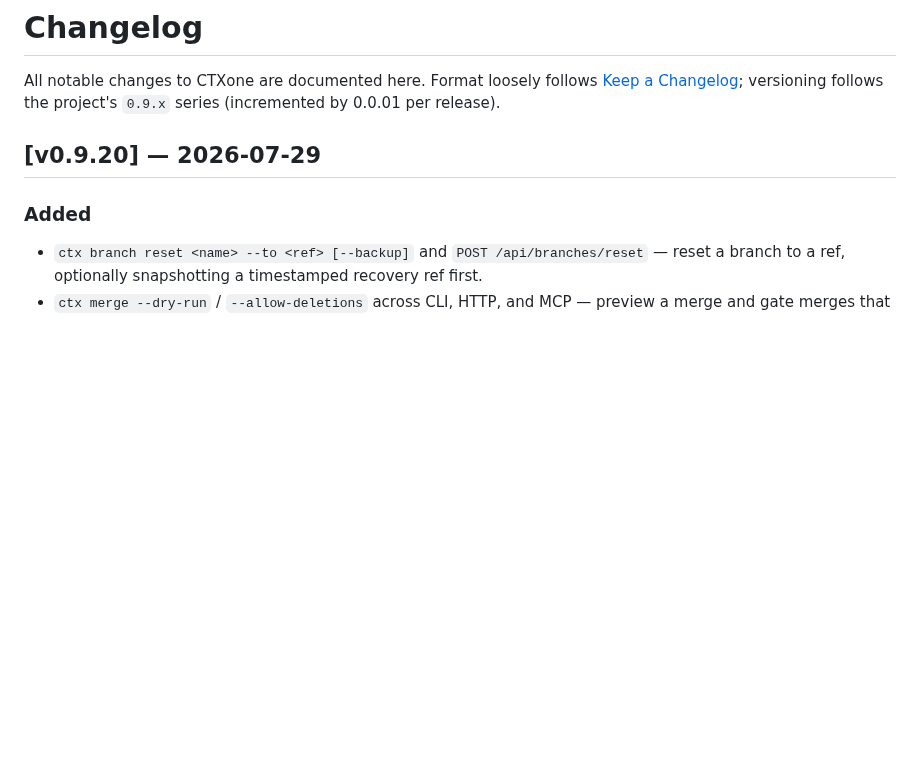
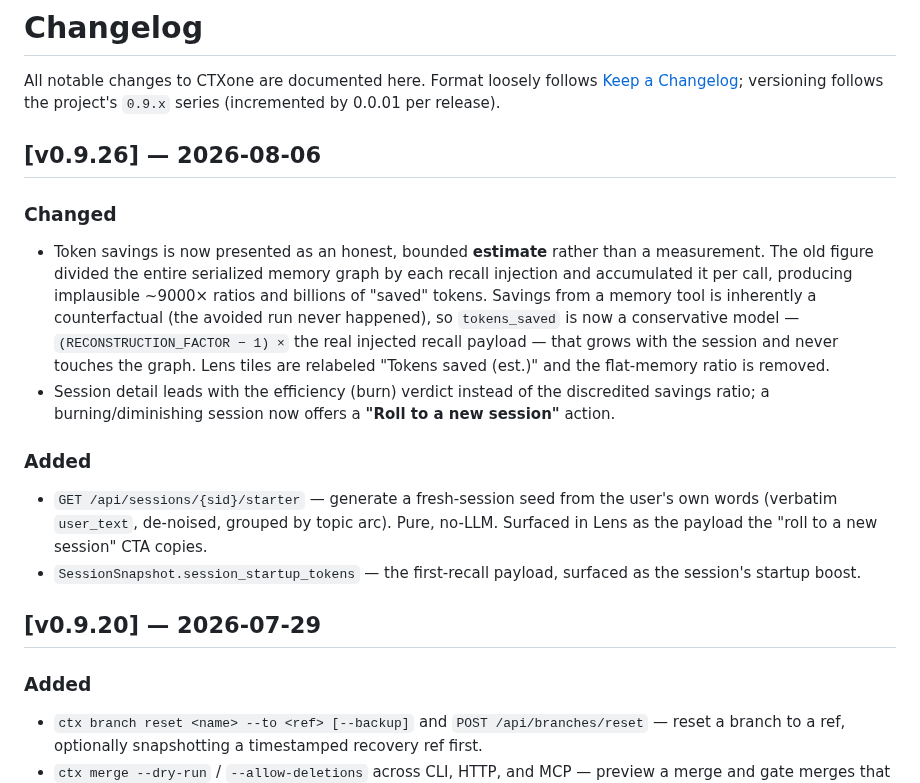
Before and after one commit to agentstatelabs/ctxone, a Markdown page: CHANGELOG.md, the part around the change. Rendered like a GitHub page; blank space fills up the shorter version.

Commit message:
docs(changelog): v0.9.26 — honest savings estimate, session starter, burn CTA
Co-Authored-By: Claude Opus 4.8 <noreply@anthropic.com>

```diff
--- a/CHANGELOG.md
+++ b/CHANGELOG.md
@@ -3,6 +3,16 @@
 All notable changes to CTXone are documented here. Format loosely follows
 [Keep a Changelog](https://keepachangelog.com/en/1.1.0/); versioning follows
 the project's `0.9.x` series (incremented by 0.0.01 per release).
+
+## [v0.9.26] — 2026-08-06
+
+### Changed
+- Token savings is now presented as an honest, bounded **estimate** rather than a measurement. The old figure divided the entire serialized memory graph by each recall injection and accumulated it per call, producing implausible ~9000× ratios and billions of "saved" tokens. Savings from a memory tool is inherently a counterfactual (the avoided run never happened), so `tokens_saved` is now a conservative model — `(RECONSTRUCTION_FACTOR − 1) ×` the real injected recall payload — that grows with the session and never touches the graph. Lens tiles are relabeled "Tokens saved (est.)" and the flat-memory ratio is removed.
+- Session detail leads with the efficiency (burn) verdict instead of the discredited savings ratio; a burning/diminishing session now offers a **"Roll to a new session"** action.
+
+### Added
+- `GET /api/sessions/{sid}/starter` — generate a fresh-session seed from the user's own words (verbatim `user_text`, de-noised, grouped by topic arc). Pure, no-LLM. Surfaced in Lens as the payload the "roll to a new session" CTA copies.
+- `SessionSnapshot.session_startup_tokens` — the first-recall payload, surfaced as the session's startup boost.
 
 ## [v0.9.20] — 2026-07-29
 
```
